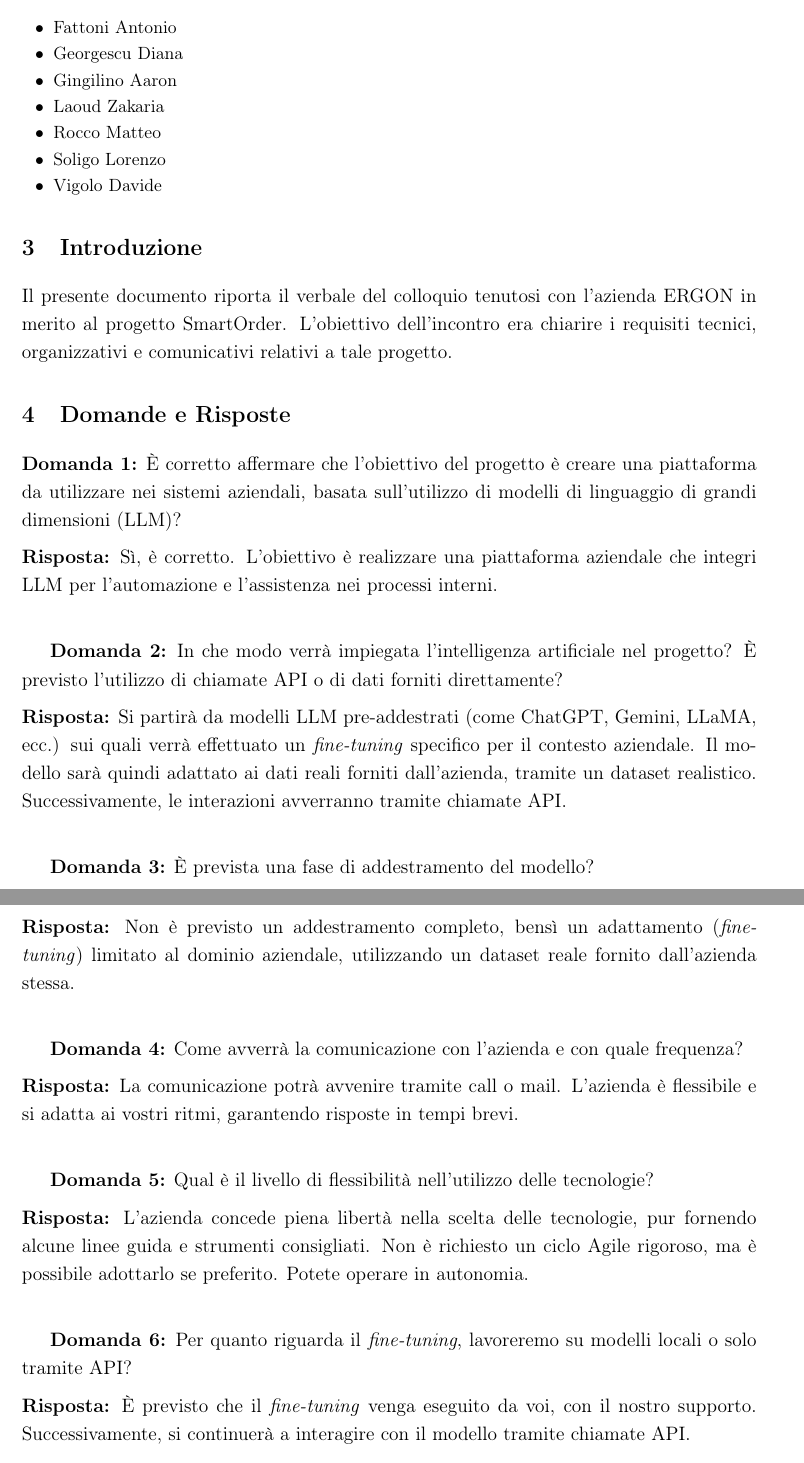
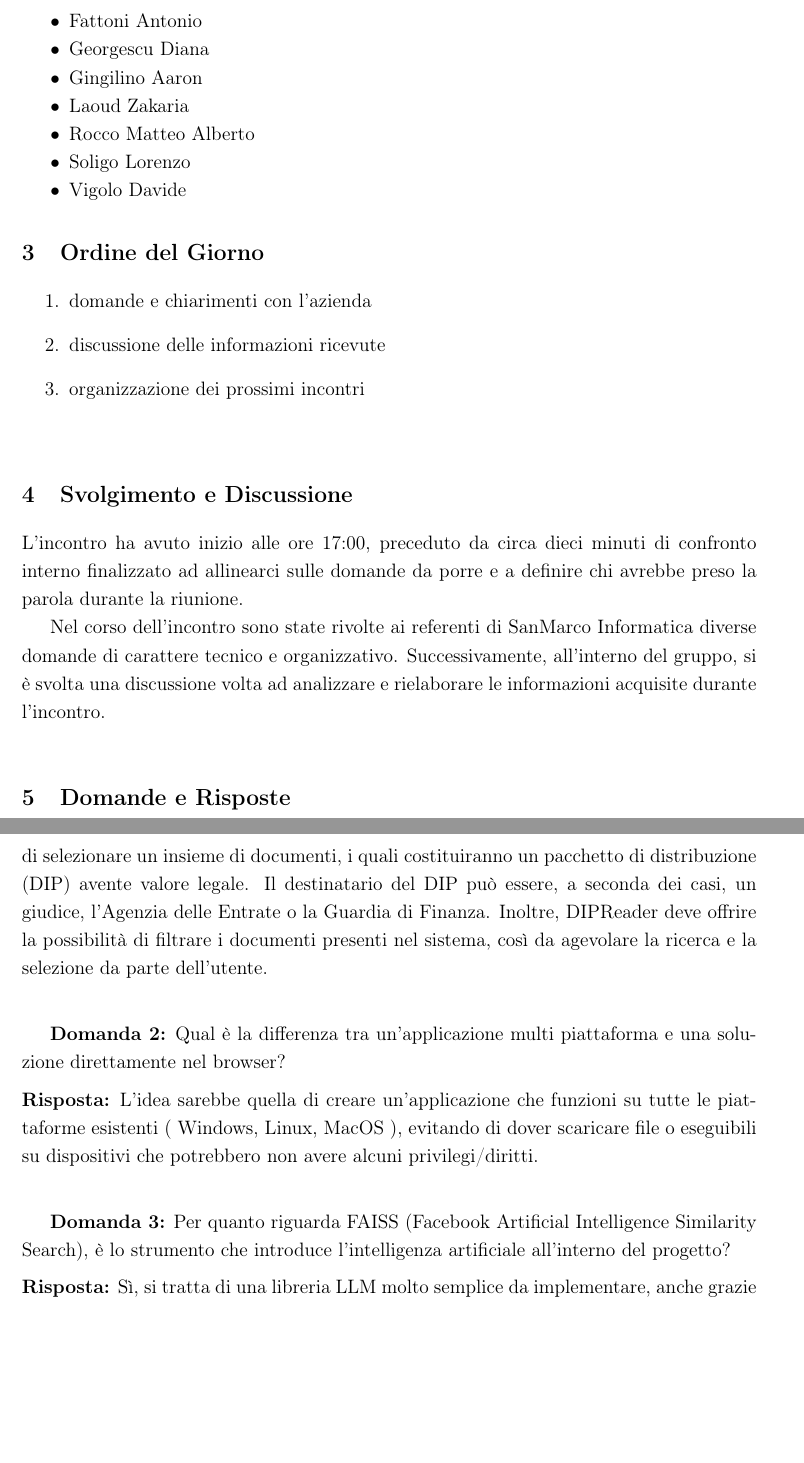
Before and after one commit to 7-ZPUs/Docs, a LaTeX document (Candidatura/Verbali/Verbali Esterni/VerbaleEsterno-2025-10-20.tex): two parts of pages 2 and 3 of 4, joined at a grey line, cut so that both start at the same text, the shorter picture padded with empty space. Compiled offline with pdfLaTeX.

Commit message:
Verbali incontro con SanMarco Informatica
Verbali incontro con SanMarco Informatica

```diff
--- a/Candidatura/Verbali/Verbali Esterni/VerbaleEsterno-2025-10-20.tex
+++ b/Candidatura/Verbali/Verbali Esterni/VerbaleEsterno-2025-10-20.tex
@@ -59,47 +55,56 @@
 
 \section{Partecipanti}
-{\small
-\begin{itemize}[noitemsep, topsep=0pt, parsep=0pt, partopsep=0pt, leftmargin=1.8em]
+\begin{itemize}[noitemsep]
     \item Fattoni Antonio
     \item Georgescu Diana
     \item Gingilino Aaron
     \item Laoud Zakaria
-    \item Rocco Matteo
+    \item Rocco Matteo Alberto
     \item Soligo Lorenzo
     \item Vigolo Davide
 \end{itemize}
-}
 
-\section{Introduzione}
-Il presente documento riporta il verbale del colloquio tenutosi con l'azienda ERGON in merito al progetto SmartOrder.
-L’obiettivo dell’incontro era chiarire i requisiti tecnici, organizzativi e comunicativi relativi a tale progetto.
+\section{Ordine del Giorno}
+\begin{enumerate}
+    \item domande e chiarimenti con l'azienda
+    \item discussione delle informazioni ricevute
+    \item organizzazione dei prossimi incontri
+\end{enumerate}
+\vspace{0.5cm}
+\section{Svolgimento e Discussione}
+L’incontro ha avuto inizio alle ore 17:00, preceduto da circa dieci minuti di confronto interno finalizzato ad allinearci sulle domande da porre e a definire chi avrebbe preso la parola durante la riunione.
+
+Nel corso dell’incontro sono state rivolte ai referenti di SanMarco Informatica diverse domande di carattere tecnico e organizzativo.
+Successivamente, all’interno del gruppo, si è svolta una discussione volta ad analizzare e rielaborare le informazioni acquisite durante l’incontro.
+
+\vspace{0.5cm}
 
 \section{Domande e Risposte}
 
-\textbf{Domanda 1:} È corretto affermare che l’obiettivo del progetto è creare una piattaforma da utilizzare nei sistemi aziendali, basata sull’utilizzo di modelli di linguaggio di grandi dimensioni (LLM)?\\[0.5em]
-\textbf{Risposta:} Sì, è corretto. L’obiettivo è realizzare una piattaforma aziendale che integri LLM per l’automazione e l’assistenza nei processi interni.
+\textbf{Domanda 1:} È corretto pensare a DIPReader come a un sistema di archiviazione documentale destinato a dipendenti o rappresentanti aziendali, che consente di gestire e scaricare specifici sottoinsiemi di file? \\[0.5em]
+\textbf{Risposta:} Sì, l’obiettivo è realizzare un sistema di archiviazione che consenta all’utente di selezionare un insieme di documenti, i quali costituiranno un pacchetto di distribuzione (DIP) avente valore legale.
+Il destinatario del DIP può essere, a seconda dei casi, un giudice, l’Agenzia delle Entrate o la Guardia di Finanza.
+Inoltre, DIPReader deve offrire la possibilità di filtrare i documenti presenti nel sistema, così da agevolare la ricerca e la selezione da parte dell’utente.
 
 \vspace{2em}
 
-\textbf{Domanda 2:} In che modo verrà impiegata l’intelligenza artificiale nel progetto? È previsto l’utilizzo di chiamate API o di dati forniti direttamente?\\[0.5em]
-\textbf{Risposta:} Si partirà da modelli LLM pre-addestrati (come ChatGPT, Gemini, LLaMA, ecc.) sui quali verrà effettuato un \textit{fine-tuning} specifico per il contesto aziendale. Il modello sarà quindi adattato ai dati reali forniti dall’azienda, tramite un dataset realistico. Successivamente, le interazioni avverranno tramite chiamate API.
+\textbf{Domanda 2:} Qual è la differenza tra un'applicazione multi piattaforma e una soluzione direttamente nel browser?\\[0.5em]
+\textbf{Risposta:} L'idea sarebbe quella di creare un'applicazione che funzioni su tutte le piattaforme esistenti ( Windows, Linux, MacOS ), evitando di dover scaricare file o eseguibili su dispositivi che potrebbero non avere alcuni privilegi/diritti.
 
 \vspace{2em}
 
-\textbf{Domanda 3:} È prevista una fase di addestramento del modello?\\[0.5em]
-\textbf{Risposta:} Non è previsto un addestramento completo, bensì un adattamento (\textit{fine-tuning}) limitato al dominio aziendale, utilizzando un dataset reale fornito dall’azienda stessa.
+\textbf{Domanda 3:} Per quanto riguarda FAISS (Facebook Artificial Intelligence Similarity Search), è lo strumento che introduce l’intelligenza artificiale all’interno del progetto?\\[0.5em]
+\textbf{Risposta:} Sì, si tratta di una libreria LLM molto semplice da implementare, anche grazie ai vari progetti interni all’azienda che già ne fanno uso. Però, se ci sono altre librerie con cui avete più dimestichezza, vanno bene comunque.
 
 \vspace{2em}
 
-\textbf{Domanda 4:} Come avverrà la comunicazione con l’azienda e con quale frequenza?\\[0.5em]
-\textbf{Risposta:} La comunicazione potrà avvenire tramite call o mail. L’azienda è flessibile e si adatta ai vostri ritmi, garantendo risposte in tempi brevi.
+\textbf{Domanda 4:} Quindi, FAISS è lo strumento che permette la ricerca semantica?\\[0.5em]
+\textbf{Risposta:} Sì, FAISS è lo strumento che consente di creare un database vettoriale su file system, evitando così dipendenze da engine esterni come nei database relazionali. Inoltre, permette di effettuare ricerche basate sul linguaggio naturale.
 
 \vspace{2em}
 
-\textbf{Domanda 5:} Qual è il livello di flessibilità nell’utilizzo delle tecnologie?\\[0.5em]
-\textbf{Risposta:} L’azienda concede piena libertà nella scelta delle tecnologie, pur fornendo alcune linee guida e strumenti consigliati. Non è richiesto un ciclo Agile rigoroso, ma è possibile adottarlo se preferito. Potete operare in autonomia.
+\textbf{Domanda 5:} Per quanto riguarda il salvataggio, è necessario permettere la selezione del formato oppure è sufficiente far scaricare il file?\\[0.5em]
+\textbf{Risposta:} Data la complessità della struttura della cartella, sarebbe preferibile permettere il salvataggio del file stesso; pertanto, non è necessaria alcuna conversione di formato.
 
 \vspace{2em}
 
-\textbf{Domanda 6:} Per quanto riguarda il \textit{fine-tuning}, lavoreremo su modelli locali o solo tramite API?\\[0.5em]
-\textbf{Risposta:} È previsto che il \textit{fine-tuning} venga eseguito da voi, con il nostro supporto. Successivamente, si continuerà a interagire con il modello tramite chiamate API.
```
Also changed, not shown: Candidatura/Verbali/Verbali Esterni/VerbaleEsterno-2025-10-20.pdf, Candidatura/Verbali/Verbali Esterni/VerbaleEsterno-2025-10-20.tex (59 more changed lines). Lines whose indentation alone changed are shown as unchanged.
